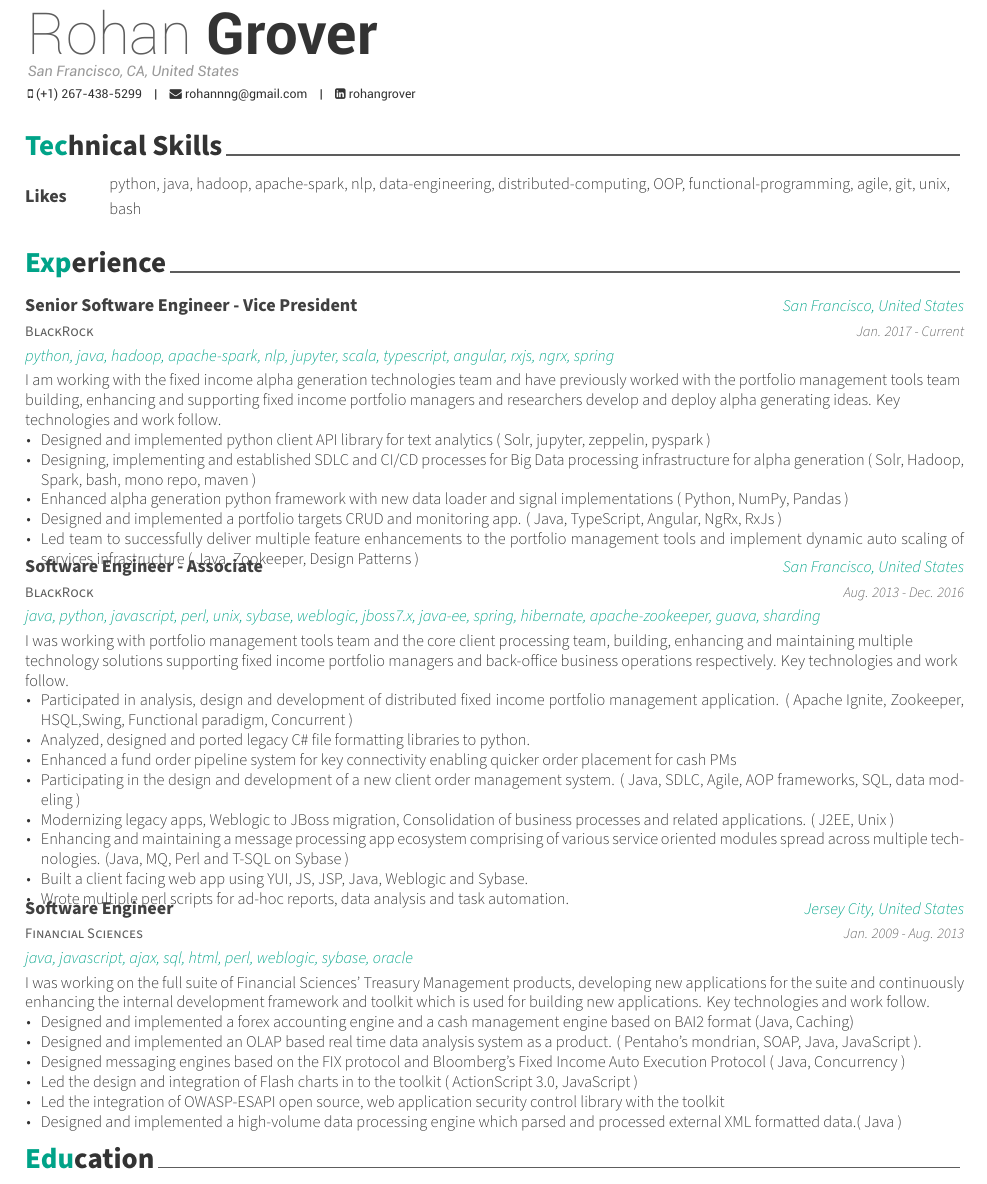
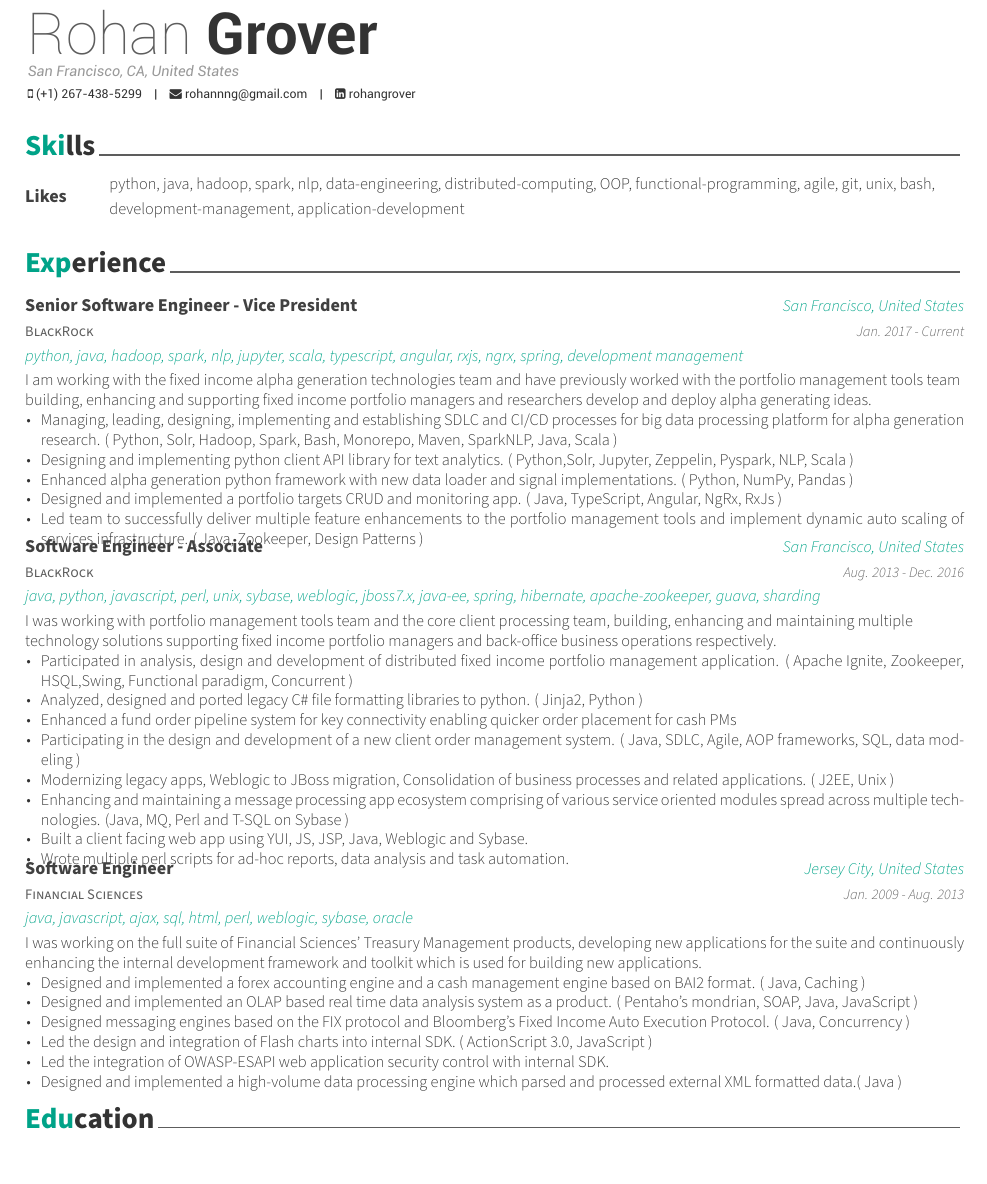
Before and after one commit to rohannng/resume, a LaTeX CV (rohan_grover_resume_short.tex, which reads content/experience/blackrock-asc.tex, content/experience/blackrock-vp.tex, content/experience/fisci-short.tex): part of the page, cut so that both start at the same text. Compiled offline with XeLaTeX.

Commit message:
Resume updated

```diff
--- a/content/experience/blackrock-asc.tex
+++ b/content/experience/blackrock-asc.tex
@@ -6,10 +6,10 @@
     {java, python, javascript, perl, unix, sybase, weblogic, jboss7.x, java-ee, spring, hibernate, apache-zookeeper, guava, sharding}% Skills
     {
         I was working with portfolio management tools team and the core client processing team, building, enhancing and maintaining multiple technology solutions
-        supporting fixed income portfolio managers and back-office business operations respectively. Key technologies and work follow. \newline
+        supporting fixed income portfolio managers and back-office business operations respectively.
     \begin{cvitems} % Description(s) of tasks/responsibilities
         \item { Participated in analysis, design and development of distributed fixed income portfolio management application. ( Apache Ignite, Zookeeper, HSQL,Swing, Functional paradigm, Concurrent )}
-        \item { Analyzed, designed and ported legacy C\# file formatting libraries to python.}
+        \item { Analyzed, designed and ported legacy C\# file formatting libraries to python. ( Jinja2, Python )}
         \item { Enhanced a fund order pipeline system for key connectivity enabling quicker order placement for cash PMs}
         \item { Participating in the design and development of a new client order management system. ( Java, SDLC, Agile, AOP frameworks, SQL, data modeling )}
         \item { Modernizing legacy apps, Weblogic to JBoss migration, Consolidation of business processes and related applications. ( J2EE, Unix )}
--- a/content/experience/blackrock-vp.tex
+++ b/content/experience/blackrock-vp.tex
@@ -3,17 +3,16 @@
     {Senior Software Engineer - Vice President} % Job title
     {San Francisco, United States} % Location
     {Jan. 2017 - Current} % Date(s)
-    { python, java, hadoop, apache-spark, nlp, jupyter, scala, typescript, angular, rxjs, ngrx, spring} % Skills
+    { python, java, hadoop, spark, nlp, jupyter, scala, typescript, angular, rxjs, ngrx, spring, development management} % Skills
     {
         I am working with the fixed income alpha generation technologies team and have previously worked with the portfolio management tools team building,
-        enhancing and supporting fixed income portfolio managers and researchers develop and deploy alpha generating ideas. Key technologies and work follow.
+        enhancing and supporting fixed income portfolio managers and researchers develop and deploy alpha generating ideas.
     \begin{cvitems} % Description(s) of tasks/responsibilities
-        \item { Designed and implemented python client API library for text analytics ( Solr, jupyter, zeppelin, pyspark )}
-        \item { Designing, implementing and established SDLC and CI/CD processes for Big Data processing infrastructure for alpha generation ( Solr, Hadoop, Spark,
-        bash, mono repo, maven ) }
-        \item { Enhanced alpha generation python framework with new data loader and signal implementations ( Python, NumPy, Pandas )}
-        \item { Designed and implemented a portfolio targets CRUD and monitoring app. ( Java, TypeScript, Angular, NgRx, RxJs )  }
+        \item { Managing, leading, designing, implementing and establishing SDLC and CI/CD processes for big data processing platform for alpha generation research. ( Python, Solr, Hadoop, Spark, Bash, Monorepo, Maven, SparkNLP, Java, Scala ) }
+        \item { Designing and implementing python client API library for text analytics. ( Python,Solr, Jupyter, Zeppelin, Pyspark, NLP, Scala )}
+        \item { Enhanced alpha generation python framework with new data loader and signal implementations. ( Python, NumPy, Pandas )}
+        \item { Designed and implemented a portfolio targets CRUD and monitoring app. ( Java, TypeScript, Angular, NgRx, RxJs ) }
         \item { Led team to successfully deliver multiple feature enhancements to the portfolio management tools and implement dynamic auto scaling of services
-        infrastructure ( Java, Zookeeper, Design Patterns )}
+        infrastructure. ( Java, Zookeeper, Design Patterns )}
     \end{cvitems}
     }
--- a/content/experience/fisci-short.tex
+++ b/content/experience/fisci-short.tex
@@ -6,13 +6,13 @@
     {java, javascript, ajax, sql, html, perl, weblogic, sybase, oracle} % Skills
     {
         I was working on the full suite of Financial Sciences' Treasury Management products, developing new applications for the suite and continuously enhancing the
-        internal development framework and toolkit which is used for building new applications. Key technologies and work follow.
+        internal development framework and toolkit which is used for building new applications.
     \begin{cvitems} % Description(s) of tasks/responsibilities
-        \item { Designed and implemented a forex accounting engine and a cash management engine based on BAI2 format (Java, Caching)}
-        \item { Designed and implemented an OLAP based real time data analysis system as a product. ( Pentaho's mondrian, SOAP, Java, JavaScript ).}
-        \item { Designed messaging engines based on the FIX protocol and Bloomberg's Fixed Income Auto Execution Protocol ( Java, Concurrency )}
-        \item { Led the design and integration of Flash charts in to the toolkit ( ActionScript 3.0, JavaScript )}
-        \item { Led the integration of OWASP-ESAPI open source, web application security control library with the toolkit}
+        \item { Designed and implemented a forex accounting engine and a cash management engine based on BAI2 format. ( Java, Caching )}
+        \item { Designed and implemented an OLAP based real time data analysis system as a product. ( Pentaho's mondrian, SOAP, Java, JavaScript )}
+        \item { Designed messaging engines based on the FIX protocol and Bloomberg's Fixed Income Auto Execution Protocol. ( Java, Concurrency )}
+        \item { Led the design and integration of Flash charts into internal SDK. ( ActionScript 3.0, JavaScript )}
+        \item { Led the integration of OWASP-ESAPI web application security control with internal SDK.}
         \item { Designed and implemented a high-volume data processing engine which parsed and processed external XML formatted data.( Java )}
     \end{cvitems}
     }
--- a/content/skills.tex
+++ b/content/skills.tex
@@ -1,7 +1,7 @@
 %-------------------------------------------------------------------------------
 %	SECTION TITLE
 %-------------------------------------------------------------------------------
-\cvsection{Technical Skills}
+\cvsection{Skills}
 
 
 %-------------------------------------------------------------------------------
@@ -12,7 +12,7 @@
 %---------------------------------------------------------
   \cvskill
     {Likes} % Category
-    {python, java, hadoop, apache-spark, nlp, data-engineering, distributed-computing, OOP, functional-programming, agile, git, unix, bash} % Skills
+    {python, java, hadoop, spark, nlp, data-engineering, distributed-computing, OOP, functional-programming, agile, git, unix, bash, development-management, application-development} % Skills
 
 
 \end{cvskills}
```
Also changed, not shown: content/experience/fisci.tex (+1 -1 lines), rohan_grover_resume.pdf, rohan_grover_resume_short.pdf.
